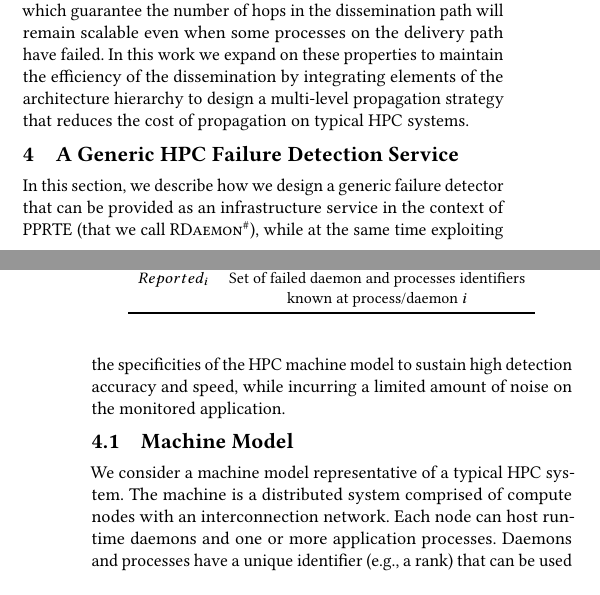
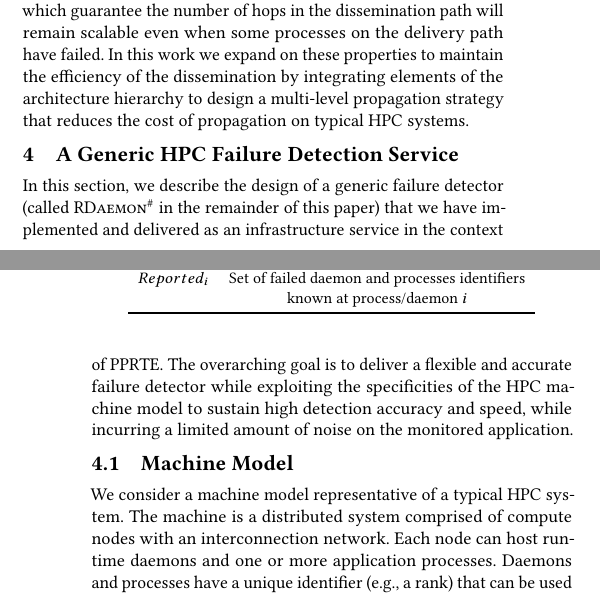
Before and after one commit to dong0321/paco_ft, a LaTeX paper (eurompi19-prrte-detector.tex): two parts of the columns of pages 3 and 4 of 11, joined at a grey line, cut so that both start at the same text. Compiled offline with pdfLaTeX.

Commit message:
Minor rephrasing.
Signed-off-by: George Bosilca <bosilca@icl.utk.edu>

```diff
--- a/eurompi19-prrte-detector.tex
+++ b/eurompi19-prrte-detector.tex
@@ -430,11 +430,12 @@ reduces the cost of propagation on typical HPC systems.
 
 \section{A Generic HPC Failure Detection Service}\label{sec:design}
 
-In this section, we describe how we design a generic failure detector that can
-be provided
-as an infrastructure service in the context of PPRTE (that we call \ourwork), while at the same time exploiting the
-specificities of the HPC machine model to sustain high detection accuracy
-and speed, while incurring a limited amount of noise on the monitored application.
+In this section, we describe the design of a generic failure detector (called
+\ourwork in the remainder of this paper) that we have implemented and delivered
+as an infrastructure service in the context of PPRTE. The overarching goal is to
+deliver a flexible and accurate failure detector while exploiting the
+specificities of the HPC machine model to sustain high detection accuracy and
+speed, while incurring a limited amount of noise on the monitored application.
 
 \subsection{Machine Model}
 
```
Also changed, not shown: eurompi19-prrte-detector.tex (8 more changed lines).
